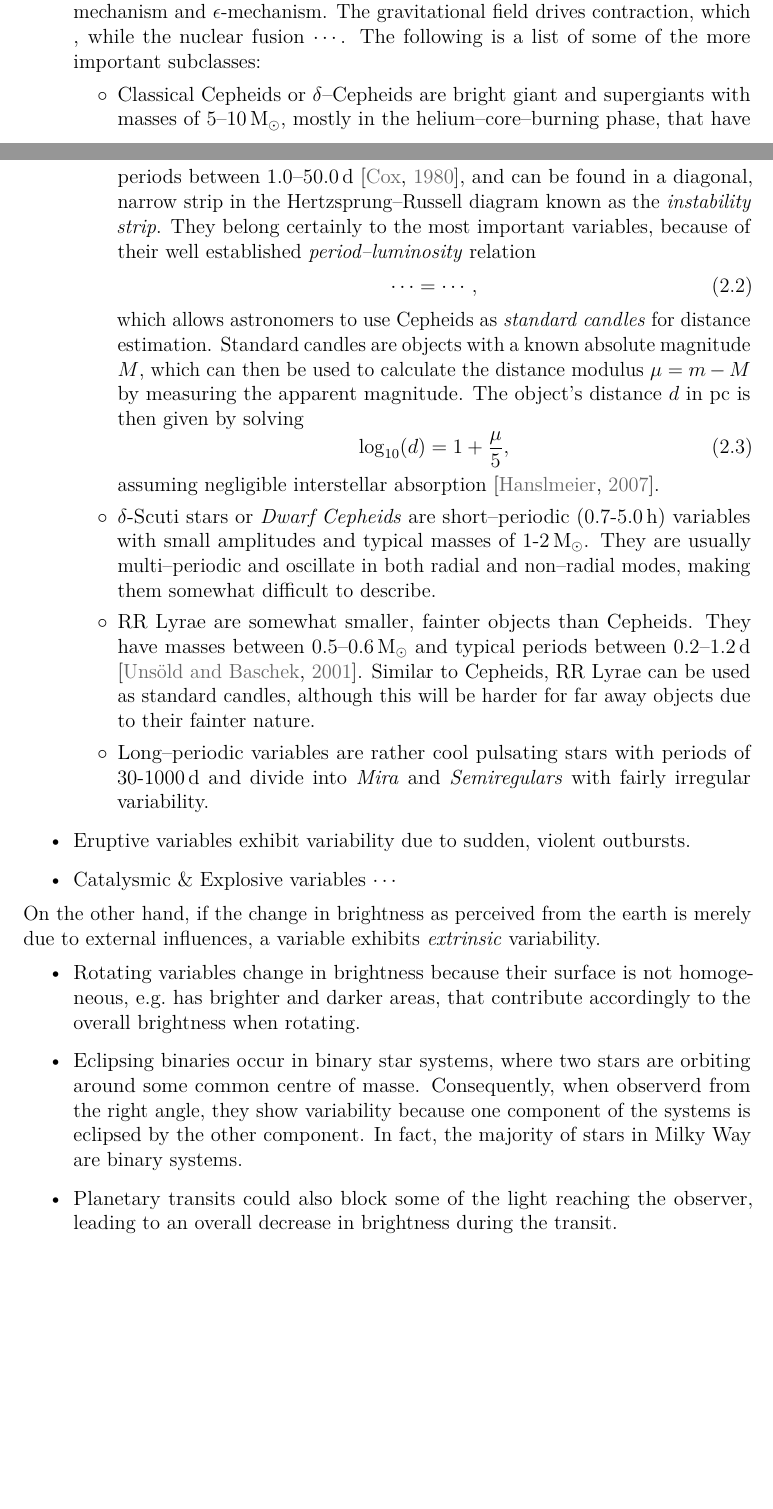
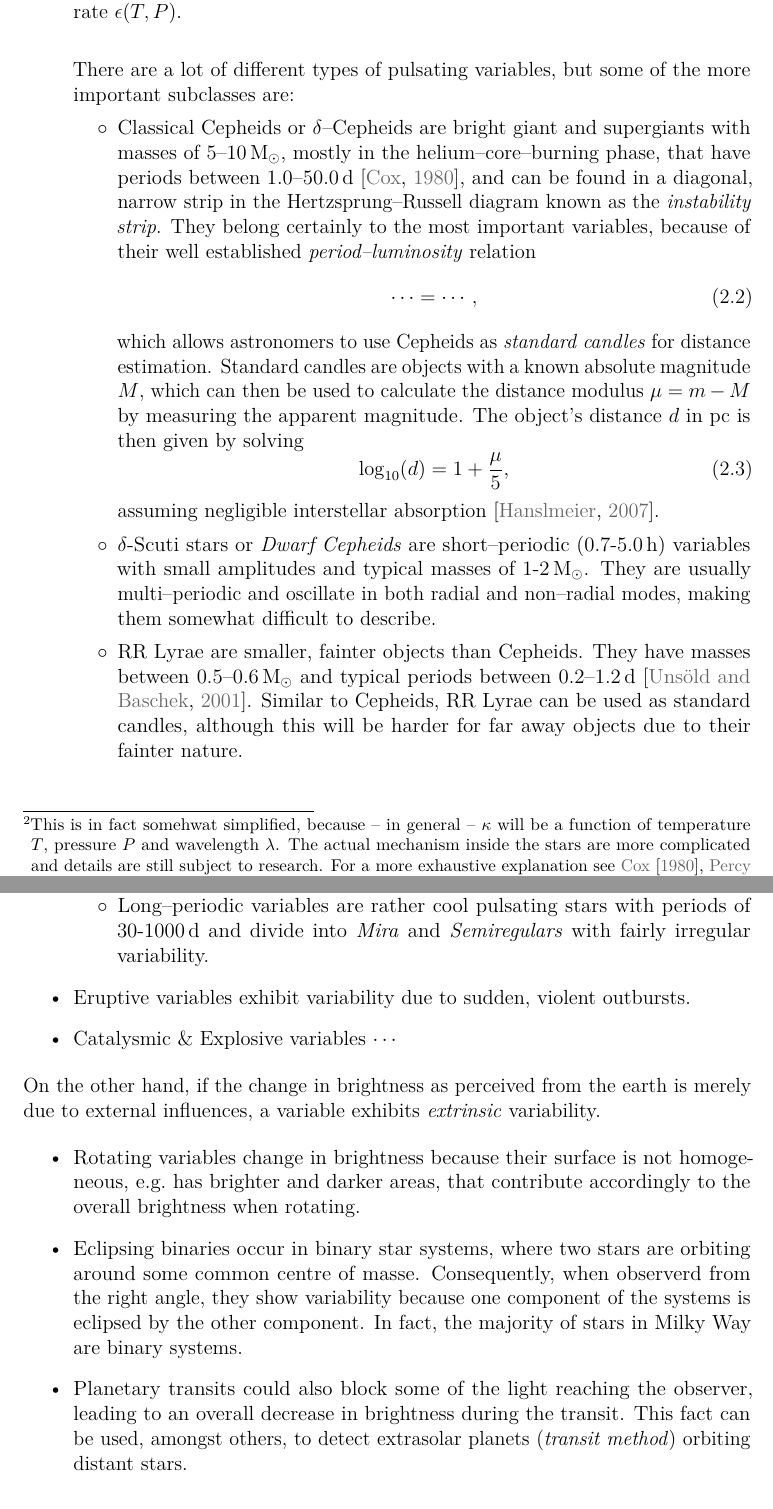
Before and after one commit to carlosal1015/variability-classifier-latex, a LaTeX thesis (thesis.tex, which reads chapters/theory.tex): two parts of pages 7 and 8 of 35 before the commit and two parts of pages 8 and 9 of 35 after it, joined at a grey line, cut at the place of the change, the shorter picture padded with empty space. Compiled offline with pdfLaTeX.

Commit message:
Update theory

```diff
--- a/chapters/theory.tex
+++ b/chapters/theory.tex
@@ -19,9 +19,9 @@ We say that an object shows \emph{intrinsic} variability, when the change in bri
 \label{eq:hydrostatic-equilibrium}
 \frac{\mathrm{d}P}{\mathrm{d}R} \overset{!}= - \rho(R) \, \frac{G M(R)}{R^2},
 \end{equation}
-where $M$ is the star's mass within a sphere of radius $R$ and pressure $P$. $\kappa$-mechanism and $\epsilon$-mechanism. The gravitational field drives contraction, which , while the nuclear fusion $\cdots$.
-% kappa mechanism, epsilon mechanism
-The following is a list of some of the more important subclasses:
+where $M$ is the star's mass within a sphere of radius $R$ and pressure $P$. The driving mechanism for radial pulsation in the instability strip is the $\kappa$-mechanism \citep{buchler1993}, which occurs if the opacity $\kappa$ within the stellar atmosphere increases with increasing temperature $T$ (at least in one layer), \ie $\kappa \propto T$. This will lead to the following effect: If $T$ and $P$ increase within a layer $\delta R$, the radiation pressure from within will increase as well, leading to an expansion of the layer, which in turn will lead to falling $T$ and $P$, directly resulting in decreasing $\kappa$. Since that will allow radiation to escape more easily, this will lead to a decrease in radiation pressure, which causes the layer to sink back in due to gravitation \citep{goodman2011}, where inertia restarts the cyle.\footnote{This is in fact somehwat simplified, because -- in general -- $\kappa$ will be a function of temperature $T$, pressure $P$ and wavelength $\lambda$. The actual mechanism inside the stars are more complicated and details are still subject to research. For a more exhaustive explanation see \citet{cox1980, percy2007}.} Another important cause for pulsation --- at least for very massive stars $\ge 100 \, \unit{M_\odot}$ \citep{buchler1993} --- is the $\epsilon$-mechanism, this time due to temperature and pressure dependent nuclear fusion energy generation rate $\epsilon(T, P)$.\\
+
+There are a lot of different types of pulsating variables, but  some of the more important subclasses are:
 	\begin{itemize}[label=$\circ$]
 	\item Classical Cepheids or $\delta$--Cepheids are bright giant and supergiants with masses of $5$--$10 \, \unit{M_\odot}$, mostly in the helium--core--burning phase, that have periods between $1.0$--$50.0 \, \unit{d}$ \citep{cox1980}, and can be found in a diagonal, narrow strip in the Hertzsprung--Russell diagram known as the \emph{instability strip}. They belong certainly to the most important variables, because of their well established \emph{period--luminosity} relation
 	\begin{equation}
@@ -35,7 +35,7 @@ The following is a list of some of the more important subclasses:
 	assuming negligible interstellar absorption \citep{hanslmeier2007}.
 	\item $\delta$-Scuti stars or \emph{Dwarf Cepheids} are short--periodic ($0.7$-$5.0 \, \unit{h}$) variables with small amplitudes and typical masses of $1$-$2 \, \unit{M_\odot}$. They are usually multi--periodic and oscillate in both radial and non--radial modes, making them somewhat difficult to describe.
 	% Dwarf cepheids
-	\item RR Lyrae are somewhat smaller, fainter objects than Cepheids. They have masses between $0.5$--$0.6 \, \unit{M_\odot}$ and typical periods between $0.2 $--$1.2 \, \unit{d}$ \citep{unsoeld2001}. Similar to Cepheids, RR Lyrae can be used as standard candles, although this will be harder for far away objects due to their fainter nature.
+	\item RR Lyrae are smaller, fainter objects than Cepheids. They have masses between $0.5$--$0.6 \, \unit{M_\odot}$ and typical periods between $0.2 $--$1.2 \, \unit{d}$ \citep{unsoeld2001}. Similar to Cepheids, RR Lyrae can be used as standard candles, although this will be harder for far away objects due to their fainter nature.
 	% Also used as distance estimators
 	% Smaller than Cepheids, shorter periods, lower luminosity
 	\item Long--periodic variables are rather cool pulsating stars with periods of $30$-$1000 \, \unit{d}$ and divide into \emph{Mira} and \emph{Semiregulars} with fairly irregular variability.
@@ -53,7 +53,8 @@ On the other hand, if the change in brightness as perceived from the earth is me
 \item Eclipsing binaries occur in binary star systems, where two stars are orbiting around some common centre of masse. Consequently, when observerd from the right angle, they show variability because one component of the systems is eclipsed by the other component. In fact, the majority of stars in Milky Way are binary systems.
 % Majority of stars in milkway are binary systems
 % Primary eclipse and secondary eclipse
-\item Planetary transits could also block some of the light reaching the observer, leading to an overall decrease in brightness during the transit.
+% Ask Kester for the reason why we see more short-periodic EB
+\item Planetary transits could also block some of the light reaching the observer, leading to an overall decrease in brightness during the transit. This fact can be used, amongst others, to detect extrasolar planets (\emph{transit method}) orbiting distant stars.
 \end{itemize}
 
 \subsection{Stochastic variability \& QSOs}
```
Also changed, not shown: chapters/theory.tex (2 more changed lines).
